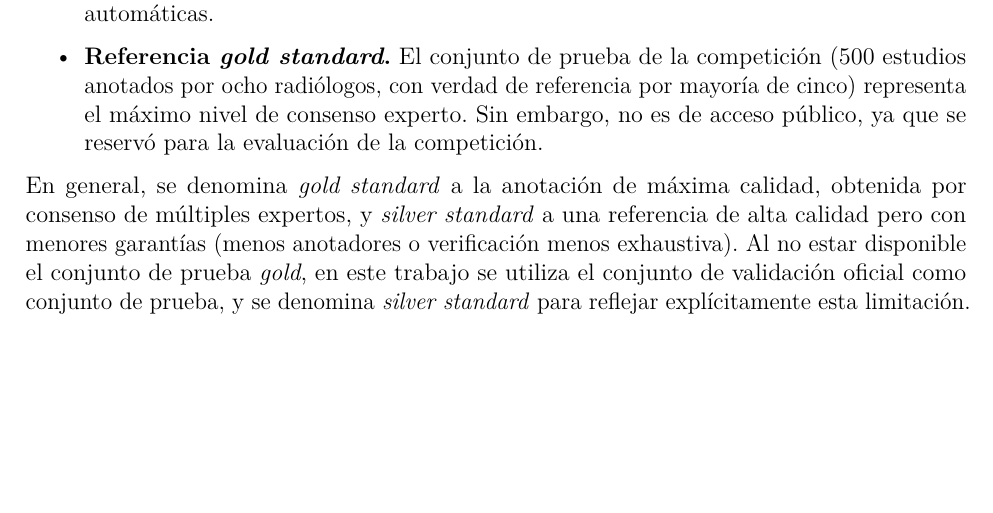
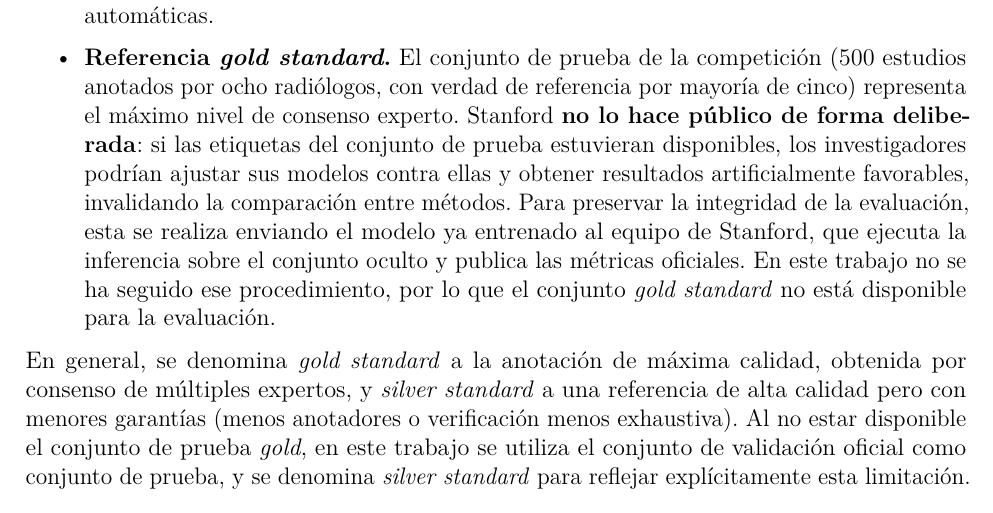
Before and after one commit to SkullSupernova/TFM_MDL_MValbuena, a LaTeX thesis (main.tex, which reads mainmatter/chapter3.tex): part of page 27 of 54, cut so that both start at the same text, the shorter picture padded with empty space. Compiled offline with pdfLaTeX.

Commit message:
Cap. 3.1: matizar por qué el gold standard de CheXpert no es público

```diff
--- a/mainmatter/chapter3.tex
+++ b/mainmatter/chapter3.tex
@@ -79,8 +79,15 @@ tres niveles de calidad de anotación:
   \item \textbf{Referencia \textit{gold standard}.} El conjunto de prueba de la
         competición (500 estudios anotados por ocho radiólogos, con verdad de
         referencia por mayoría de cinco) representa el máximo nivel de consenso
-        experto. Sin embargo, no es de acceso público, ya que se reservó para la
-        evaluación de la competición.
+        experto. Stanford \textbf{no lo hace público de forma deliberada}: si las
+        etiquetas del conjunto de prueba estuvieran disponibles, los
+        investigadores podrían ajustar sus modelos contra ellas y obtener
+        resultados artificialmente favorables, invalidando la comparación entre
+        métodos. Para preservar la integridad de la evaluación, esta se realiza
+        enviando el modelo ya entrenado al equipo de Stanford, que ejecuta la
+        inferencia sobre el conjunto oculto y publica las métricas oficiales. En
+        este trabajo no se ha seguido ese procedimiento, por lo que el conjunto
+        \textit{gold standard} no está disponible para la evaluación.
 \end{itemize}
 
 En general, se denomina \textit{gold standard} a la anotación de máxima calidad,
```
